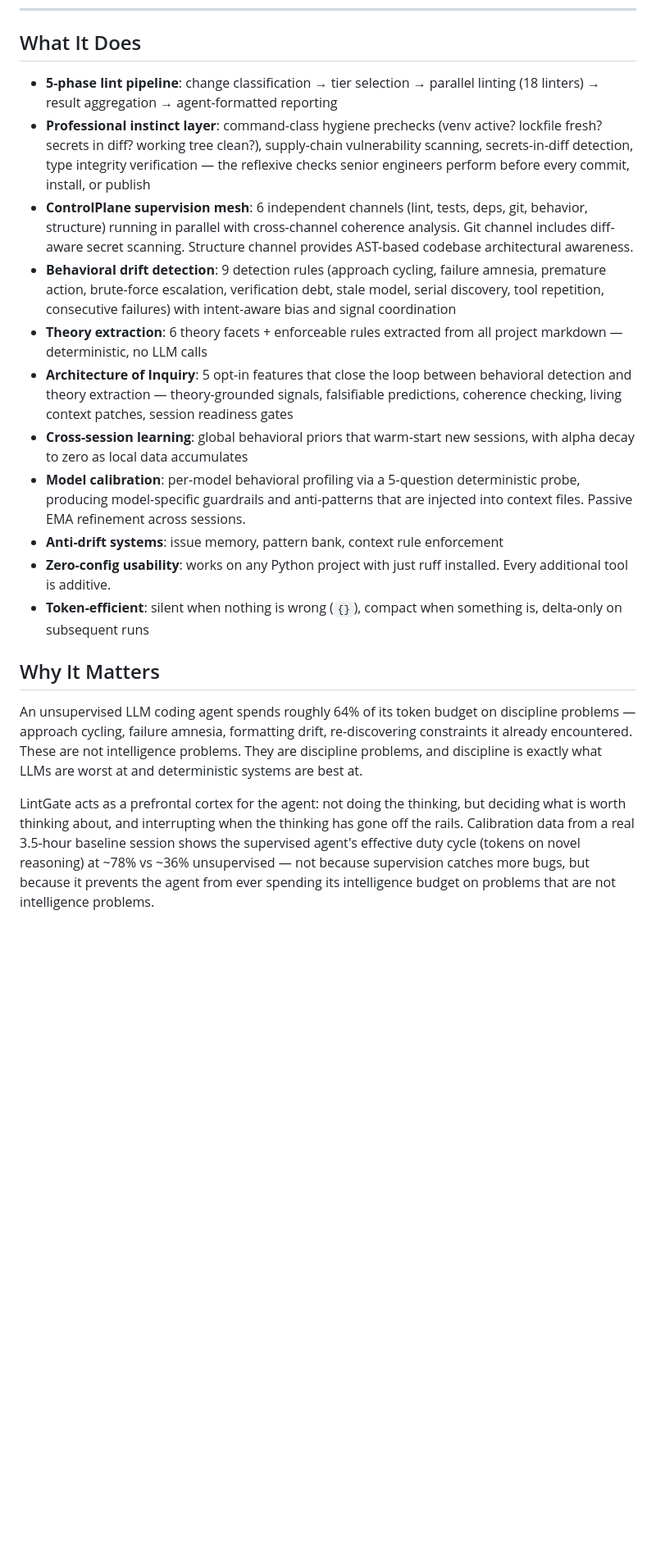
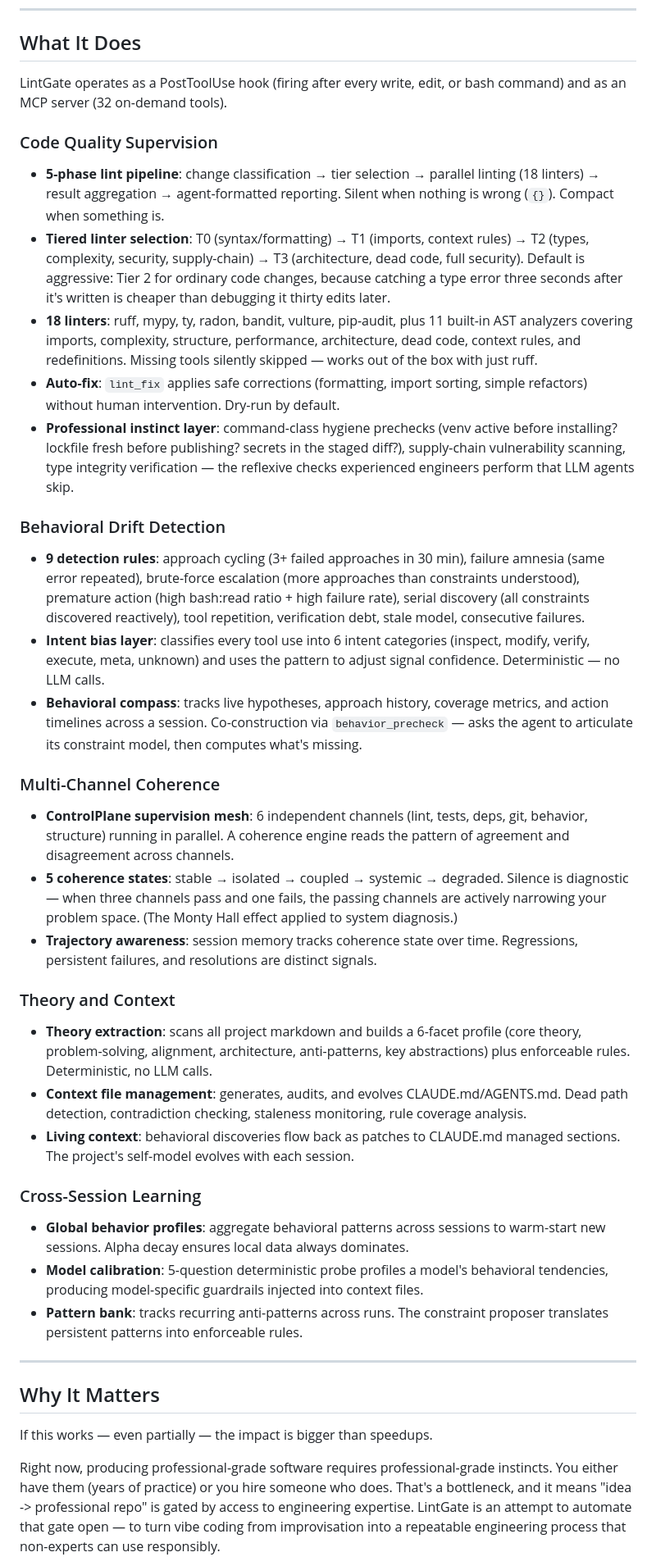
Before and after one commit to rohanvinaik/LintGate, a Markdown page: README.md, the part around one of its changes. Shown at 82% size. Rendered like a GitHub page; blank space fills up the shorter version.

```diff
--- a/README.md
+++ b/README.md
@@ -12,21 +22,45 @@ LintGate fires every time an LLM coding agent writes, edits, or executes a comma
 
 ## What It Does
 
-- **5-phase lint pipeline**: change classification → tier selection → parallel linting (18 linters) → result aggregation → agent-formatted reporting
-- **Professional instinct layer**: command-class hygiene prechecks (venv active? lockfile fresh? secrets in diff? working tree clean?), supply-chain vulnerability scanning, secrets-in-diff detection, type integrity verification — the reflexive checks senior engineers perform before every commit, install, or publish
-- **ControlPlane supervision mesh**: 6 independent channels (lint, tests, deps, git, behavior, structure) running in parallel with cross-channel coherence analysis. Git channel includes diff-aware secret scanning. Structure channel provides AST-based codebase architectural awareness.
-- **Behavioral drift detection**: 9 detection rules (approach cycling, failure amnesia, premature action, brute-force escalation, verification debt, stale model, serial discovery, tool repetition, consecutive failures) with intent-aware bias and signal coordination
-- **Theory extraction**: 6 theory facets + enforceable rules extracted from all project markdown — deterministic, no LLM calls
-- **Architecture of Inquiry**: 5 opt-in features that close the loop between behavioral detection and theory extraction — theory-grounded signals, falsifiable predictions, coherence checking, living context patches, session readiness gates
-- **Cross-session learning**: global behavioral priors that warm-start new sessions, with alpha decay to zero as local data accumulates
-- **Model calibration**: per-model behavioral profiling via a 5-question deterministic probe, producing model-specific guardrails and anti-patterns that are injected into context files. Passive EMA refinement across sessions.
-- **Anti-drift systems**: issue memory, pattern bank, context rule enforcement
-- **Zero-config usability**: works on any Python project with just ruff installed. Every additional tool is additive.
-- **Token-efficient**: silent when nothing is wrong (`{}`), compact when something is, delta-only on subsequent runs
+LintGate operates as a PostToolUse hook (firing after every write, edit, or bash command) and as an MCP server (32 on-demand tools).
+
+### Code Quality Supervision
+
+- **5-phase lint pipeline**: change classification → tier selection → parallel linting (18 linters) → result aggregation → agent-formatted reporting. Silent when nothing is wrong (`{}`). Compact when something is.
+- **Tiered linter selection**: T0 (syntax/formatting) → T1 (imports, context rules) → T2 (types, complexity, security, supply-chain) → T3 (architecture, dead code, full security). Default is aggressive: Tier 2 for ordinary code changes, because catching a type error three seconds after it's written is cheaper than debugging it thirty edits later.
+- **18 linters**: ruff, mypy, ty, radon, bandit, vulture, pip-audit, plus 11 built-in AST analyzers covering imports, complexity, structure, performance, architecture, dead code, context rules, and redefinitions. Missing tools silently skipped — works out of the box with just ruff.
+- **Auto-fix**: `lint_fix` applies safe corrections (formatting, import sorting, simple refactors) without human intervention. Dry-run by default.
+- **Professional instinct layer**: command-class hygiene prechecks (venv active before installing? lockfile fresh before publishing? secrets in the staged diff?), supply-chain vulnerability scanning, type integrity verification — the reflexive checks experienced engineers perform that LLM agents skip.
+
+### Behavioral Drift Detection
+
+- **9 detection rules**: approach cycling (3+ failed approaches in 30 min), failure amnesia (same error repeated), brute-force escalation (more approaches than constraints understood), premature action (high bash:read ratio + high failure rate), serial discovery (all constraints discovered reactively), tool repetition, verification debt, stale model, consecutive failures.
+- **Intent bias layer**: classifies every tool use into 6 intent categories (inspect, modify, verify, execute, meta, unknown) and uses the pattern to adjust signal confidence. Deterministic — no LLM calls.
+- **Behavioral compass**: tracks live hypotheses, approach history, coverage metrics, and action timelines across a session. Co-construction via `behavior_precheck` — asks the agent to articulate its constraint model, then computes what's missing.
+
+### Multi-Channel Coherence
+
+- **ControlPlane supervision mesh**: 6 independent channels (lint, tests, deps, git, behavior, structure) running in parallel. A coherence engine reads the pattern of agreement and disagreement across channels.
+- **5 coherence states**: stable → isolated → coupled → systemic → degraded. Silence is diagnostic — when three channels pass and one fails, the passing channels are actively narrowing your problem space. (The Monty Hall effect applied to system diagnosis.)
+- **Trajectory awareness**: session memory tracks coherence state over time. Regressions, persistent failures, and resolutions are distinct signals.
+
+### Theory and Context
+
+- **Theory extraction**: scans all project markdown and builds a 6-facet profile (core theory, problem-solving, alignment, architecture, anti-patterns, key abstractions) plus enforceable rules. Deterministic, no LLM calls.
+- **Context file management**: generates, audits, and evolves CLAUDE.md/AGENTS.md. Dead path detection, contradiction checking, staleness monitoring, rule coverage analysis.
+- **Living context**: behavioral discoveries flow back as patches to CLAUDE.md managed sections. The project's self-model evolves with each session.
+
+### Cross-Session Learning
+
+- **Global behavior profiles**: aggregate behavioral patterns across sessions to warm-start new sessions. Alpha decay ensures local data always dominates.
+- **Model calibration**: 5-question deterministic probe profiles a model's behavioral tendencies, producing model-specific guardrails injected into context files.
+- **Pattern bank**: tracks recurring anti-patterns across runs. The constraint proposer translates persistent patterns into enforceable rules.
+
+---
 
 ## Why It Matters
 
-An unsupervised LLM coding agent spends roughly 64% of its token budget on discipline problems — approach cycling, failure amnesia, formatting drift, re-discovering constraints it already encountered. These are not intelligence problems. They are discipline problems, and discipline is exactly what LLMs are worst at and deterministic systems are best at.
+If this works — even partially — the impact is bigger than speedups.
 
-LintGate acts as a prefrontal cortex for the agent: not doing the thinking, but deciding what is worth thinking about, and interrupting when the thinking has gone off the rails. Calibration data from a real 3.5-hour baseline session shows the supervised agent's effective duty cycle (tokens on novel reasoning) at ~78% vs ~36% unsupervised — not because supervision catches more bugs, but because it prevents the agent from ever spending its intelligence budget on problems that are not intelligence problems.
+Right now, producing professional-grade software requires professional-grade instincts. You either have them (years of practice) or you hire someone who does. That's a bottleneck, and it means "idea -> professional repo" is gated by access to engineering expertise. LintGate is an attempt to automate that gate open — to turn vibe coding from improvisation into a repeatable engineering process that non-experts can use responsibly.
 
```
Also changed, not shown: other parts of README.md (+137 -124 lines).
